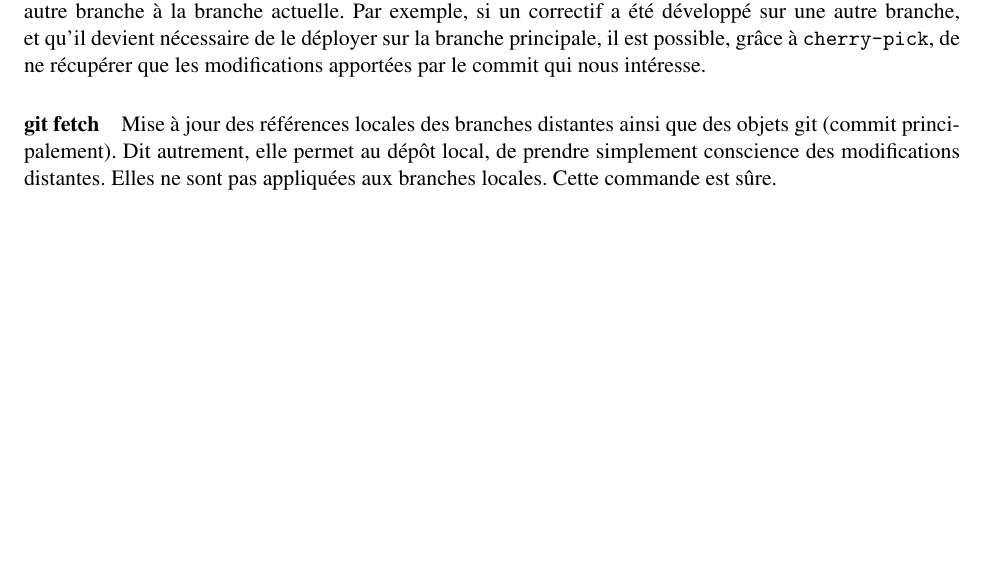
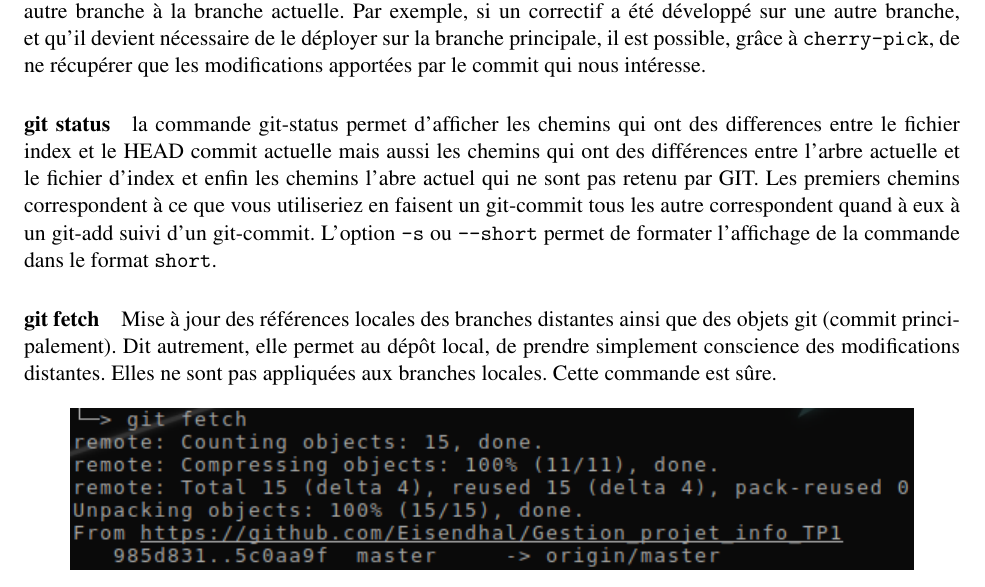
Before and after one commit to Eisendhal/Gestion_projet_info_TP1, a LaTeX document (Document.tex): part of page 4 of 8, cut so that both start at the same text, the shorter picture padded with empty space. Compiled offline with pdfLaTeX.

Commit message:
Update Document.tex

```diff
--- a/Document.tex
+++ b/Document.tex
@@ -100,6 +100,8 @@ modifications apportées par les deux branches. L'option \texttt{-m 'Mon texte'}
 \paragraph{git cherry-pick}Cette commande permet d'appliquer les modifications d'un commit particulier d'une autre branche à la branche actuelle. Par exemple, si un correctif a été développé sur une autre branche, et qu'il devient nécessaire
 de le déployer sur la branche principale, il est possible, grâce à \texttt{cherry-pick}, de ne récupérer que les modifications apportées par le commit qui nous intéresse.
 
+\paragraph{git status}la commande git-status permet d'afficher les chemins qui ont des differences entre le fichier index et le HEAD commit actuelle mais aussi les chemins qui ont des différences entre l'arbre actuelle et le fichier d'index et enfin les chemins l'abre actuel qui ne sont pas retenu par GIT. Les premiers chemins correspondent à ce que vous utiliseriez en faisent un git-commit tous les autre correspondent quand à eux à un git-add suivi d'un git-commit. L'option \texttt{-s} ou \texttt{--short} permet de formater l'affichage de la commande dans le format \texttt{short}.
+
 \paragraph{git fetch}Mise à jour des références locales des branches distantes ainsi que des objets git (commit principalement). Dit autrement, elle permet au dépôt local, de prendre simplement conscience des modifications distantes. Elles ne sont pas appliquées aux branches locales. Cette commande est sûre.
 \begin{figure}[h]
 	\centering
```
Also changed, not shown: Document.tex (2 more changed lines).
